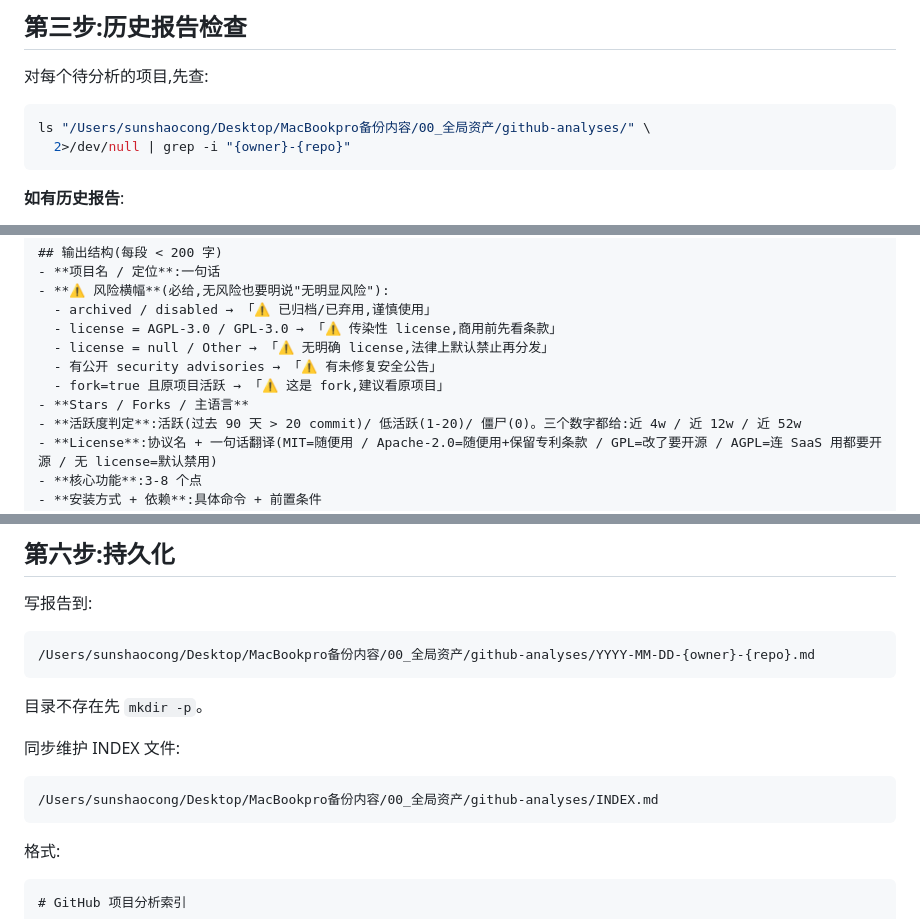
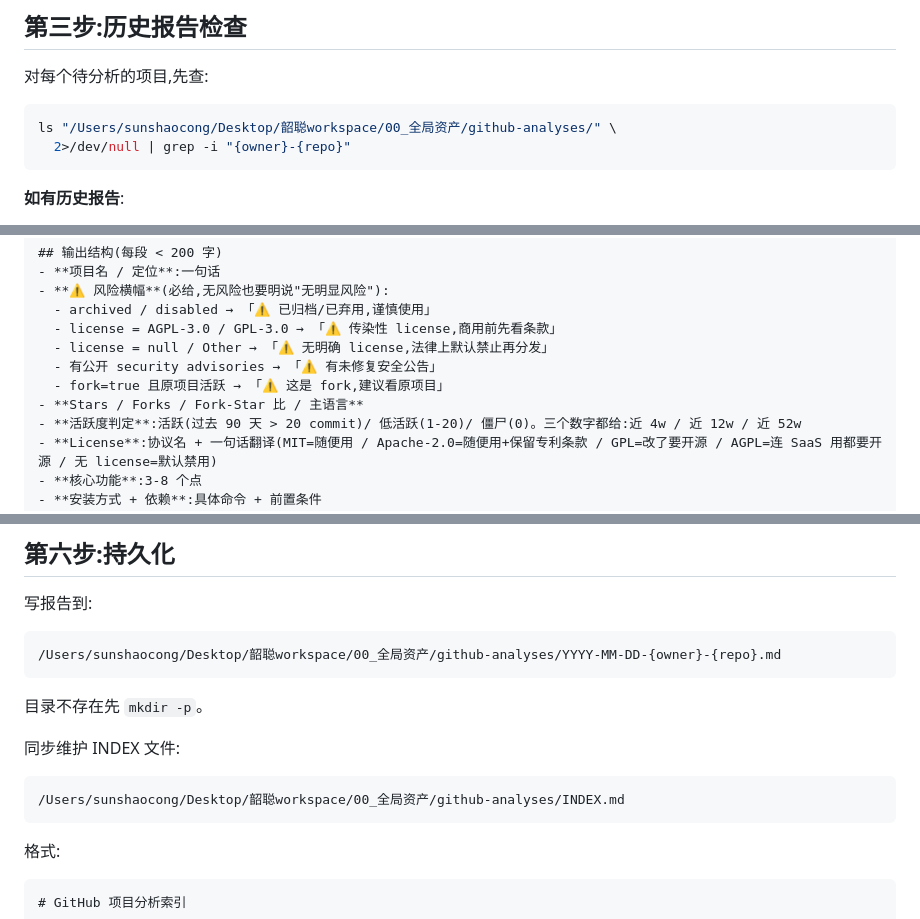
Before and after one commit to shaocongzeming/zecrew-skills, a Markdown page: github-analyzer/SKILL.md, 3 parts joined by grey strips. GitHub-like rendering.

````diff
--- a/github-analyzer/SKILL.md
+++ b/github-analyzer/SKILL.md
@@ -179,7 +179,7 @@ curl -s "https://api.github.com/repos/{owner}/{repo}" | jq '...'
 对每个待分析的项目,先查:
 
 ```bash
-ls "/Users/sunshaocong/Desktop/MacBookpro备份内容/00_全局资产/github-analyses/" \
+ls "/Users/sunshaocong/Desktop/韶聪workspace/00_全局资产/github-analyses/" \
   2>/dev/null | grep -i "{owner}-{repo}"
 ```
 
@@ -231,7 +231,7 @@ ls "/Users/sunshaocong/Desktop/MacBookpro备份内容/00_全局资产/github-ana
   - license = null / Other → 「⚠️ 无明确 license,法律上默认禁止再分发」
   - 有公开 security advisories → 「⚠️ 有未修复安全公告」
   - fork=true 且原项目活跃 → 「⚠️ 这是 fork,建议看原项目」
-- **Stars / Forks / 主语言**
+- **Stars / Forks / Fork-Star 比 / 主语言**
 - **活跃度判定**:活跃(过去 90 天 > 20 commit)/ 低活跃(1-20)/ 僵尸(0)。三个数字都给:近 4w / 近 12w / 近 52w
 - **License**:协议名 + 一句话翻译(MIT=随便用 / Apache-2.0=随便用+保留专利条款 / GPL=改了要开源 / AGPL=连 SaaS 用都要开源 / 无 license=默认禁用)
 - **核心功能**:3-8 个点
@@ -396,14 +405,14 @@ ls "/Users/sunshaocong/Desktop/MacBookpro备份内容/00_全局资产/github-ana
 
 写报告到:
 ```
-/Users/sunshaocong/Desktop/MacBookpro备份内容/00_全局资产/github-analyses/YYYY-MM-DD-{owner}-{repo}.md
+/Users/sunshaocong/Desktop/韶聪workspace/00_全局资产/github-analyses/YYYY-MM-DD-{owner}-{repo}.md
 ```
 
 目录不存在先 `mkdir -p`。
 
 同步维护 INDEX 文件:
 ```
-/Users/sunshaocong/Desktop/MacBookpro备份内容/00_全局资产/github-analyses/INDEX.md
+/Users/sunshaocong/Desktop/韶聪workspace/00_全局资产/github-analyses/INDEX.md
 ```
 
 格式:
````
Also changed, not shown: other parts of github-analyzer/SKILL.md (+18 -9 lines).
